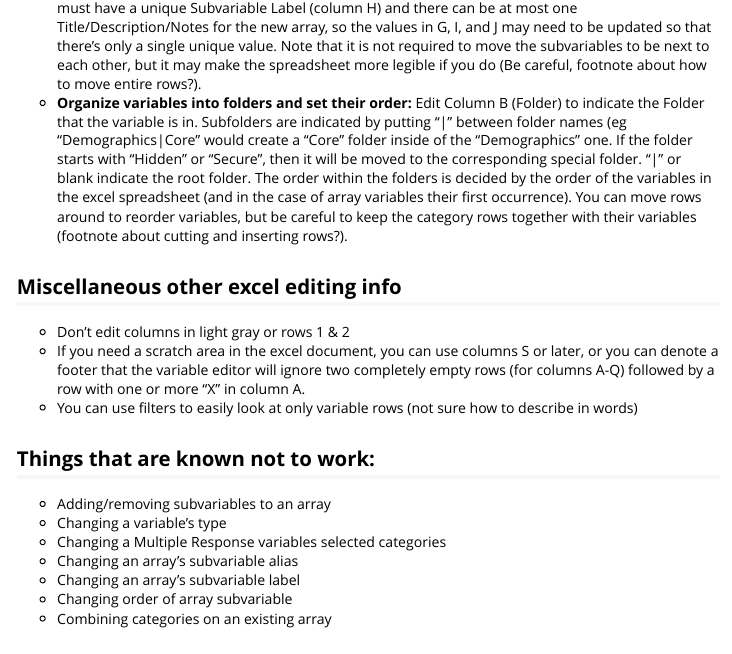
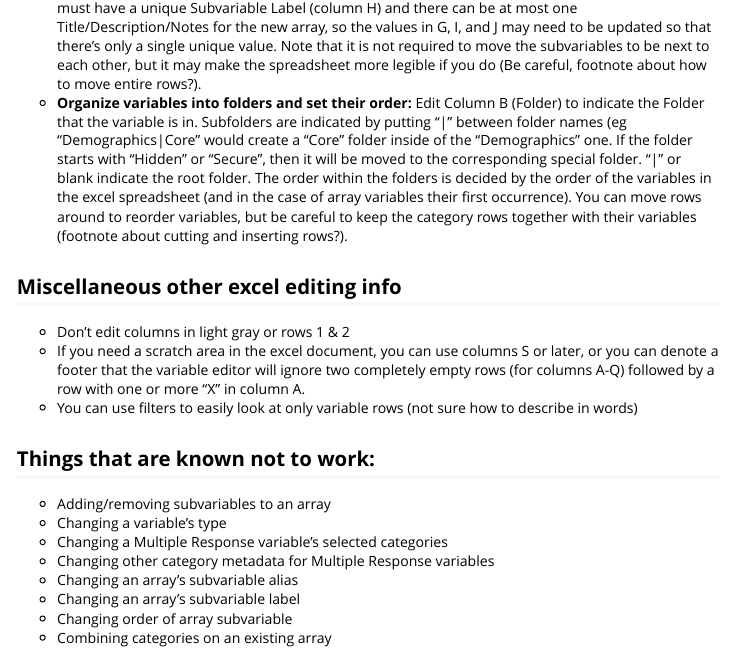
Before and after one commit to Crunch-io/crplyr, an R Markdown document (vignettes/excel-editor.Rmd): the page in a window 1100 px wide, from 1190 px down. Rendered offline with R 4.5, knitr and Pandoc, with nearby package versions.

Commit message:
new gap noticed

```diff
--- a/vignettes/excel-editor.Rmd
+++ b/vignettes/excel-editor.Rmd
@@ -89,7 +89,8 @@ library(crplyr)
 ## Things that are known not to work:
 - Adding/removing subvariables to an array
 - Changing a variable's type
-- Changing a Multiple Response variables selected categories
+- Changing a Multiple Response variable's selected categories
+- Changing other category metadata for Multiple Response variables
 - Changing an array's subvariable alias
 - Changing an array's subvariable label
 - Changing order of array subvariable
```
